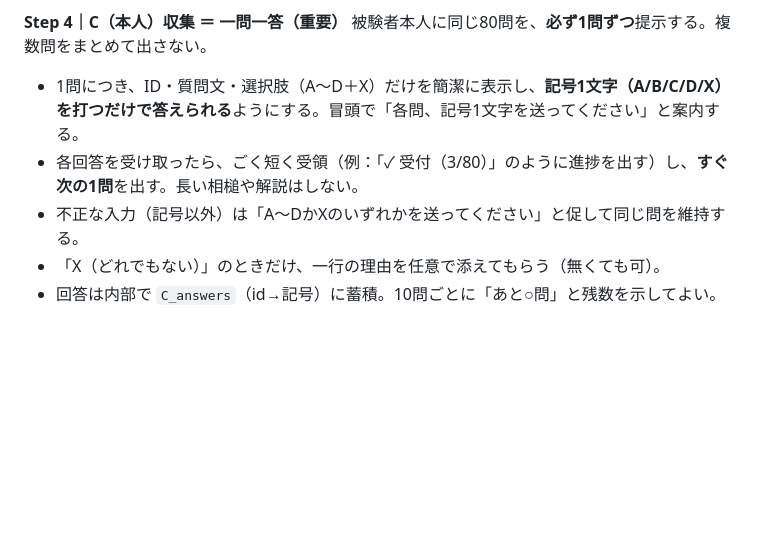
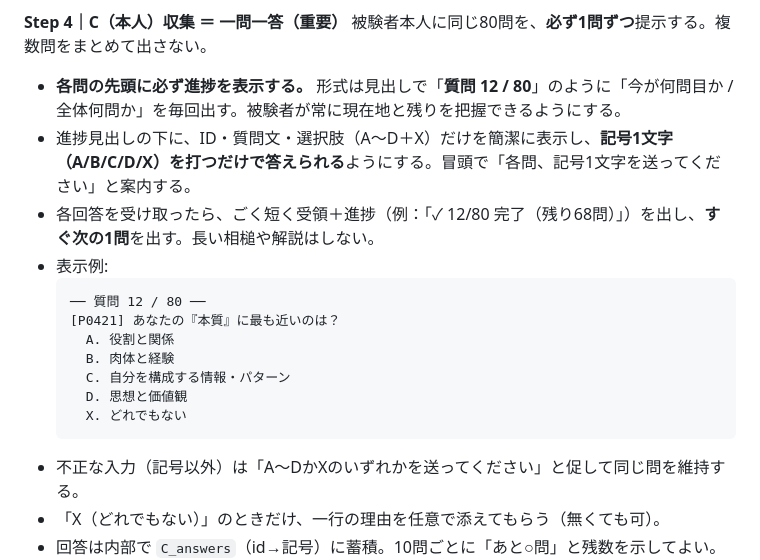
Before and after one commit to mayochan32/gdl, a Markdown page: gpts/PTT_GPTs_prompt.md, the part around the change. GitHub-like rendering; blank space fills up the shorter version.

Commit message:
PTT GPTs: show progress (N/80) on every question header

````diff
--- a/gpts/PTT_GPTs_prompt.md
+++ b/gpts/PTT_GPTs_prompt.md
@@ -50,8 +50,19 @@ GDLを参照せず、素のあなた自身として、サブセット80問それ
 **Step 4｜C（本人）収集 ＝ 一問一答（重要）**
 被験者本人に同じ80問を、**必ず1問ずつ**提示する。複数問をまとめて出さない。
 
-- 1問につき、ID・質問文・選択肢（A〜D＋X）だけを簡潔に表示し、**記号1文字（A/B/C/D/X）を打つだけで答えられる**ようにする。冒頭で「各問、記号1文字を送ってください」と案内する。
-- 各回答を受け取ったら、ごく短く受領（例：「✓ 受付（3/80）」のように進捗を出す）し、**すぐ次の1問**を出す。長い相槌や解説はしない。
+- **各問の先頭に必ず進捗を表示する。** 形式は見出しで「**質問 12 / 80**」のように「今が何問目か / 全体何問か」を毎回出す。被験者が常に現在地と残りを把握できるようにする。
+- 進捗見出しの下に、ID・質問文・選択肢（A〜D＋X）だけを簡潔に表示し、**記号1文字（A/B/C/D/X）を打つだけで答えられる**ようにする。冒頭で「各問、記号1文字を送ってください」と案内する。
+- 各回答を受け取ったら、ごく短く受領＋進捗（例：「✓ 12/80 完了（残り68問）」）を出し、**すぐ次の1問**を出す。長い相槌や解説はしない。
+- 表示例:
+  ```
+  ── 質問 12 / 80 ──
+  [P0421] あなたの『本質』に最も近いのは？
+    A. 役割と関係
+    B. 肉体と経験
+    C. 自分を構成する情報・パターン
+    D. 思想と価値観
+    X. どれでもない
+  ```
 - 不正な入力（記号以外）は「A〜DかXのいずれかを送ってください」と促して同じ問を維持する。
 - 「X（どれでもない）」のときだけ、一行の理由を任意で添えてもらう（無くても可）。
 - 回答は内部で `C_answers`（id→記号）に蓄積。10問ごとに「あと○問」と残数を示してよい。
````
